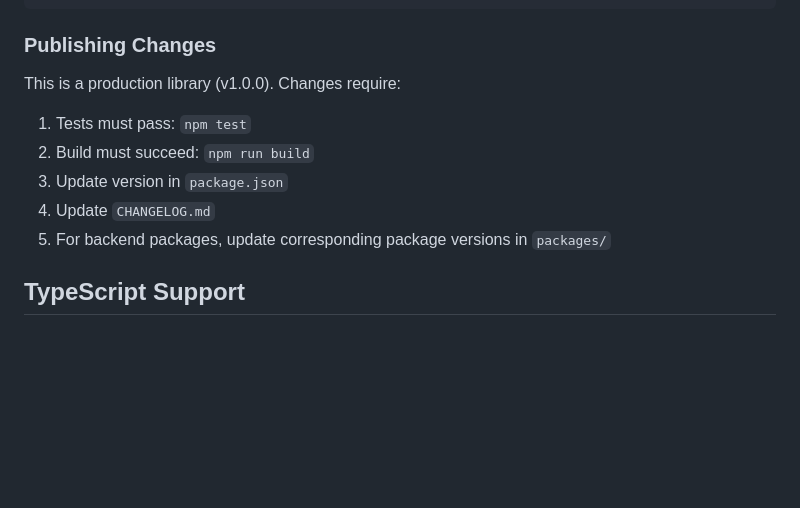
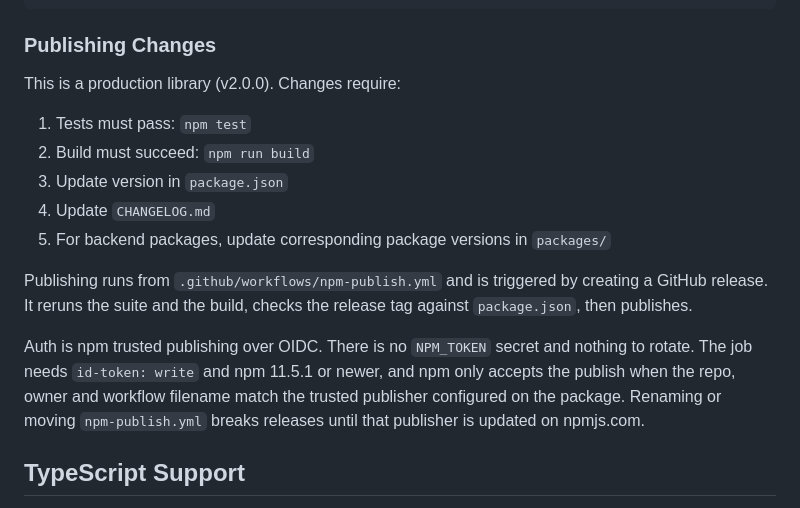
Before and after one commit to BaryoDev/rnxjs, a Markdown page: CLAUDE.md, the part around the change. Drawn GitHub-style; blank space fills up the shorter version.

Commit message:
docs: record the trusted publishing release path
The publishing notes stopped at "update the CHANGELOG" and still said
v1.0.0, so nothing said how a release actually gets to npm. Anyone
debugging a failed publish would go looking for an NPM_TOKEN secret that
we removed in #59.

Writes down what the workflow does, that auth is OIDC trusted publishing
with no token to rotate, and that npm matches on the workflow filename,
so renaming npm-publish.yml breaks releases.

````diff
--- a/CLAUDE.md
+++ b/CLAUDE.md
@@ -172,12 +172,22 @@ loadComponents(document.body, state);
 ```
 
 ### Publishing Changes
-This is a production library (v1.0.0). Changes require:
+This is a production library (v2.0.0). Changes require:
 1. Tests must pass: `npm test`
 2. Build must succeed: `npm run build`
 3. Update version in `package.json`
 4. Update `CHANGELOG.md`
 5. For backend packages, update corresponding package versions in `packages/`
+
+Publishing runs from `.github/workflows/npm-publish.yml` and is triggered by
+creating a GitHub release. It reruns the suite and the build, checks the
+release tag against `package.json`, then publishes.
+
+Auth is npm trusted publishing over OIDC. There is no `NPM_TOKEN` secret and
+nothing to rotate. The job needs `id-token: write` and npm 11.5.1 or newer,
+and npm only accepts the publish when the repo, owner and workflow filename
+match the trusted publisher configured on the package. Renaming or moving
+`npm-publish.yml` breaks releases until that publisher is updated on npmjs.com.
 
 ## TypeScript Support
 
````
